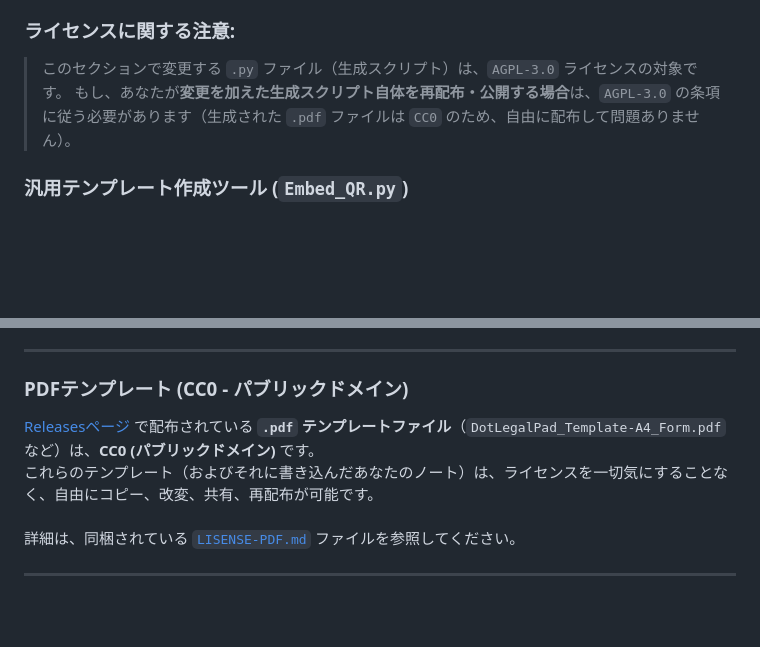
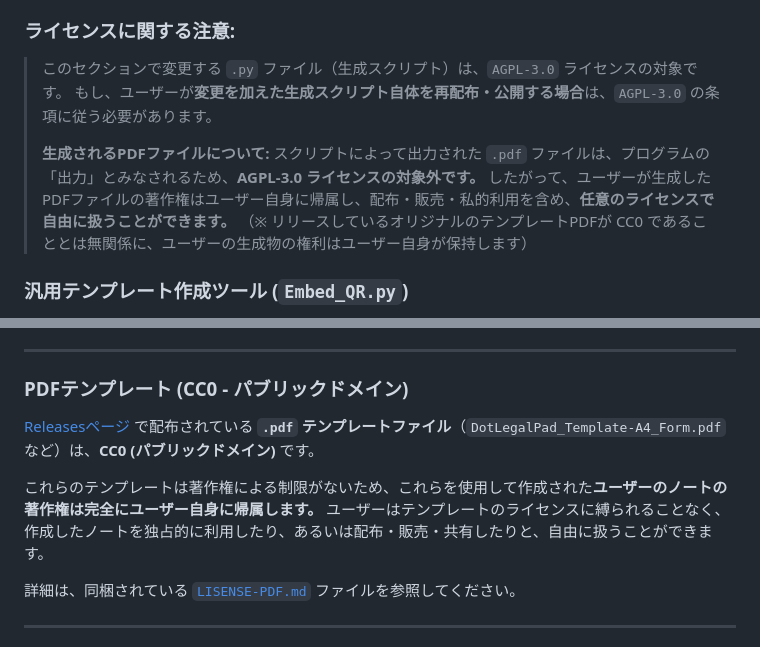
Before and after one commit to Kurato-Tsukishiro/Synapsen, a Markdown page: README.md, 2 parts joined by grey strips. Rendered like a GitHub page; blank space fills up the shorter version.

Commit message:
doc; 継承が発生しないライセンス及び状況で継承を強制する文章になっている問題を修正

```diff
--- a/README.md
+++ b/README.md
@@ -1032,7 +1032,12 @@ Index Keyの選択肢（タグ）、フォント、レイアウトなどを変
 
 ### **ライセンスに関する注意:**
 > このセクションで変更する `.py` ファイル（生成スクリプト）は、`AGPL-3.0` ライセンスの対象です。
-> もし、あなたが**変更を加えた生成スクリプト自体を再配布・公開する場合**は、`AGPL-3.0` の条項に従う必要があります（生成された `.pdf` ファイルは `CC0` のため、自由に配布して問題ありません）。
+> もし、ユーザーが**変更を加えた生成スクリプト自体を再配布・公開する場合**は、`AGPL-3.0` の条項に従う必要があります。
+>
+> **生成されるPDFファイルについて:**
+> スクリプトによって出力された `.pdf` ファイルは、プログラムの「出力」とみなされるため、**AGPL-3.0 ライセンスの対象外です。**
+> したがって、ユーザーが生成したPDFファイルの著作権はユーザー自身に帰属し、配布・販売・私的利用を含め、**任意のライセンスで自由に扱うことができます。**
+> （※ リリースしているオリジナルのテンプレートPDFが CC0 であることとは無関係に、ユーザーの生成物の権利はユーザー自身が保持します）
 
 ### 汎用テンプレート作成ツール (`Embed_QR.py`)
 
@@ -1072,8 +1077,11 @@ AGPL-3.0の条項に基づき、このライブラリを利用する本アプリ
 ---
 
 ### PDFテンプレート (CC0 - パブリックドメイン)
-[Releasesページ](https://github.com/Kurato-Tsukishiro/Synapsen/releases) で配布されている **`.pdf` テンプレートファイル**（`DotLegalPad_Template-A4_Form.pdf` など）は、**CC0 (パブリックドメイン)** です。<br>
-これらのテンプレート（およびそれに書き込んだあなたのノート）は、ライセンスを一切気にすることなく、自由にコピー、改変、共有、再配布が可能です。<br><br>
+[Releasesページ](https://github.com/Kurato-Tsukishiro/Synapsen/releases) で配布されている **`.pdf` テンプレートファイル**（`DotLegalPad_Template-A4_Form.pdf` など）は、**CC0 (パブリックドメイン)** です。
+
+これらのテンプレートは著作権による制限がないため、これらを使用して作成された**ユーザーのノートの著作権は完全にユーザー自身に帰属します。**
+ユーザーはテンプレートのライセンスに縛られることなく、作成したノートを独占的に利用したり、あるいは配布・販売・共有したりと、自由に扱うことができます。
+
 詳細は、同梱されている [`LISENSE-PDF.md`](https://github.com/Kurato-Tsukishiro/Synapsen/blob/main/LISENSE-PDF.md) ファイルを参照してください。
 
 ---
```
